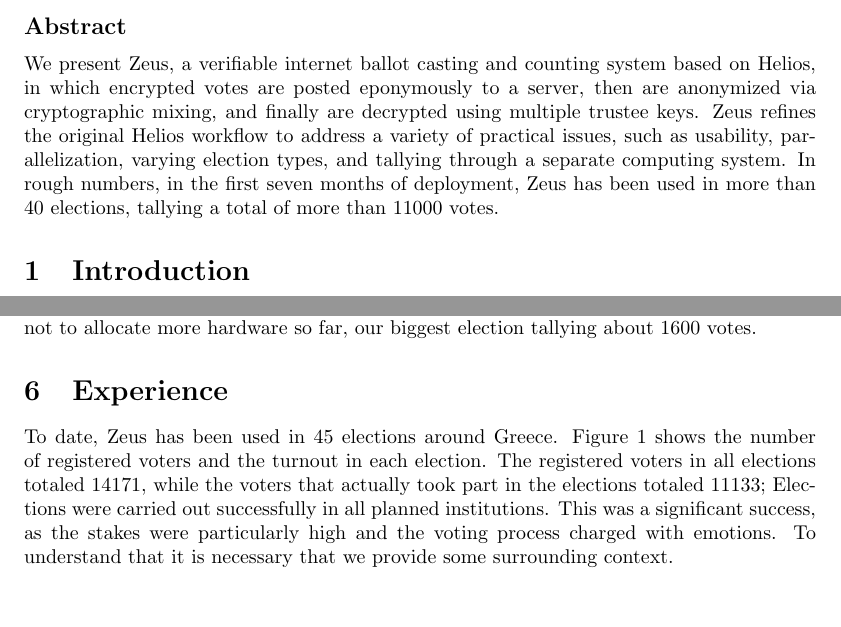
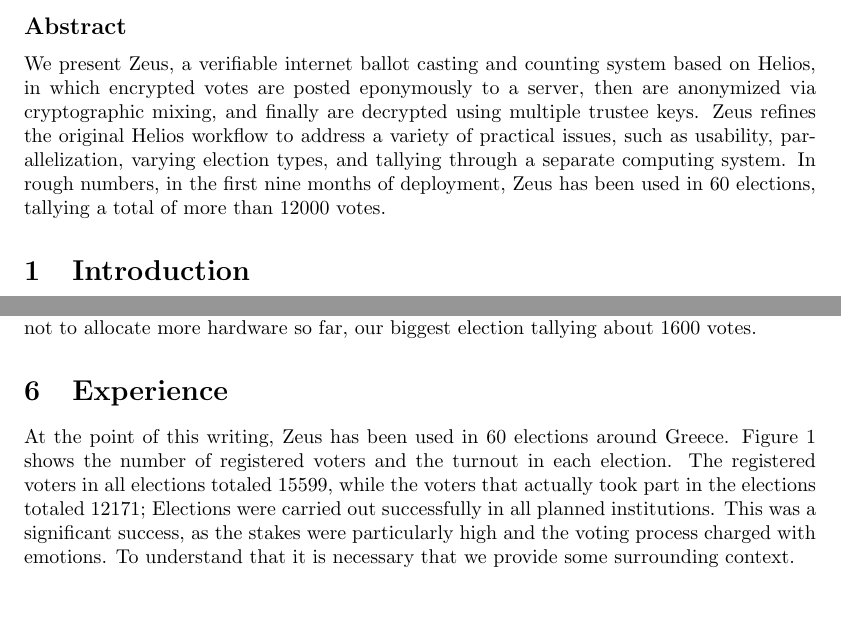
Before and after one commit to benadida/helios-server, a LaTeX document (docs/technical/from_helios_to_zeus.tex): two parts of pages 1 and 12 of 20, joined at a grey line, cut so that both start at the same text. Compiled offline with pdfLaTeX.

Commit message:
final (hopefully) responses to reviewers

```diff
--- a/docs/technical/from_helios_to_zeus.tex
+++ b/docs/technical/from_helios_to_zeus.tex
@@ -35,14 +35,14 @@
 \subsection*{Abstract}
 
 We present Zeus, a verifiable internet ballot casting and counting
-system based on Helios, in which encrypted votes are posted eponymously
-to a server, then are anonymized via cryptographic mixing, and
-finally are decrypted using multiple trustee keys. Zeus refines the
-original Helios workflow to address a variety of practical issues, such
-as usability, parallelization, varying election types, and tallying
-through a separate computing system.
-In rough numbers, in the first seven months of deployment, Zeus has been
-used in more than 40 elections, tallying a total of more than 11000 votes.
+system based on Helios, in which encrypted votes are posted
+eponymously to a server, then are anonymized via cryptographic mixing,
+and finally are decrypted using multiple trustee keys. Zeus refines
+the original Helios workflow to address a variety of practical issues,
+such as usability, parallelization, varying election types, and
+tallying through a separate computing system. In rough numbers, in the
+first nine months of deployment, Zeus has been used in 60 elections,
+tallying a total of more than 12000 votes.
 
 \section{Introduction}
 
@@ -977,16 +977,15 @@
 \section{Experience}
 \label{sec:experience}
 
-To date, Zeus has been used in 45 elections around Greece.
-Figure~\ref{fig:elections_to_date} shows the number of registered
-voters and the turnout in each election. The
-registered voters in all elections totaled 14171, while the voters
-that actually took part in the elections totaled 11133;
-Elections were carried out successfully in all
-planned institutions. This was a significant success, as the stakes
-were particularly high and the voting process charged with emotions.
-To understand that it is necessary that we provide some surrounding
-context.
+At the point of this writing, Zeus has been used in 60 elections
+around Greece. Figure~\ref{fig:elections_to_date} shows the number of
+registered voters and the turnout in each election. The registered
+voters in all elections totaled 15599, while the voters that actually
+took part in the elections totaled 12171; Elections were carried out
+successfully in all planned institutions. This was a significant
+success, as the stakes were particularly high and the voting process
+charged with emotions. To understand that it is necessary that we
+provide some surrounding context.
 
 \begin{figure}[ht]
   \begin{center}
```
Also changed, not shown: docs/technical/elections_to_date.pdf, 2 other files.
